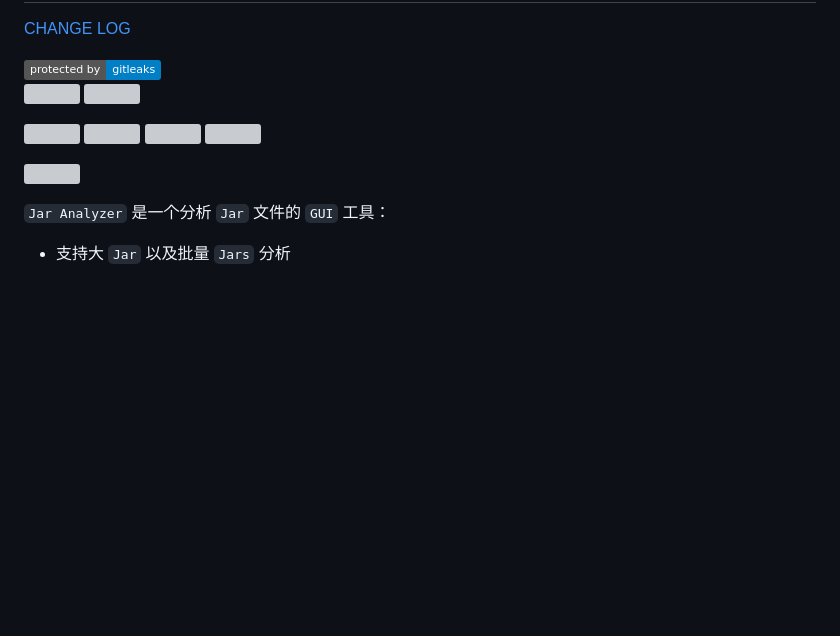
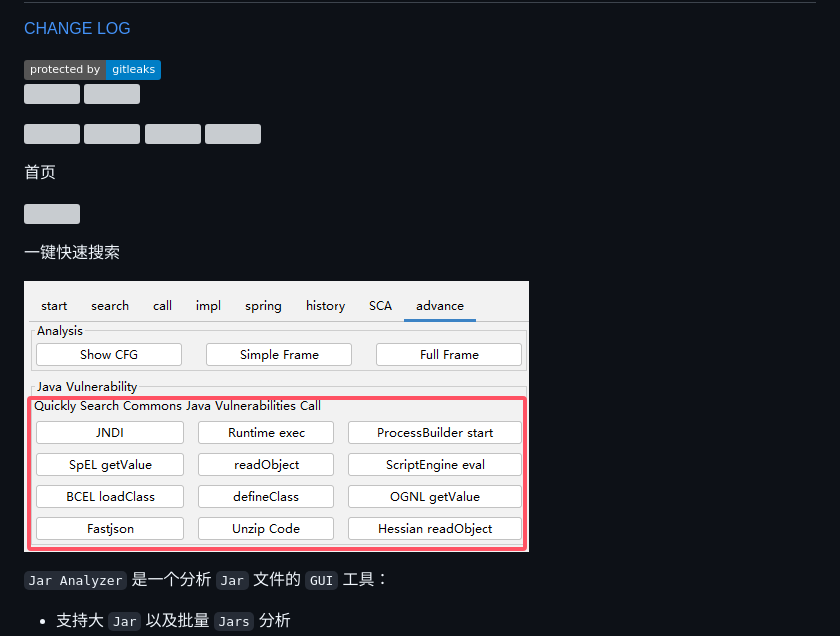
Before and after one commit to jar-analyzer/jar-analyzer, a Markdown page: README.md, the part around the change. Rendered like a GitHub page; pictures changed too: img/0052.png (added); badges without logos; blank space fills up the shorter version; grey boxes are pictures that could not be loaded.

```diff
--- a/README.md
+++ b/README.md
@@ -12,7 +12,13 @@
 ![](https://github.com/jar-analyzer/jar-analyzer/workflows/truffle%20check/badge.svg)
 ![](https://github.com/jar-analyzer/jar-analyzer/workflows/golang%20check/badge.svg)
 
+首页
+
 ![](img/0046.png)
+
+一键快速搜索
+
+![](img/0052.png)
 
 `Jar Analyzer` 是一个分析 `Jar` 文件的 `GUI` 工具：
 
```
